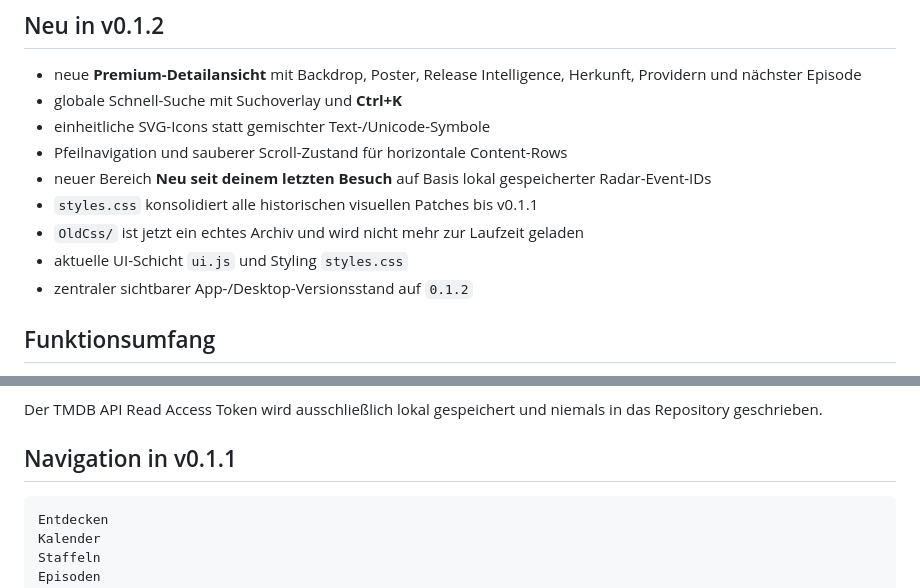
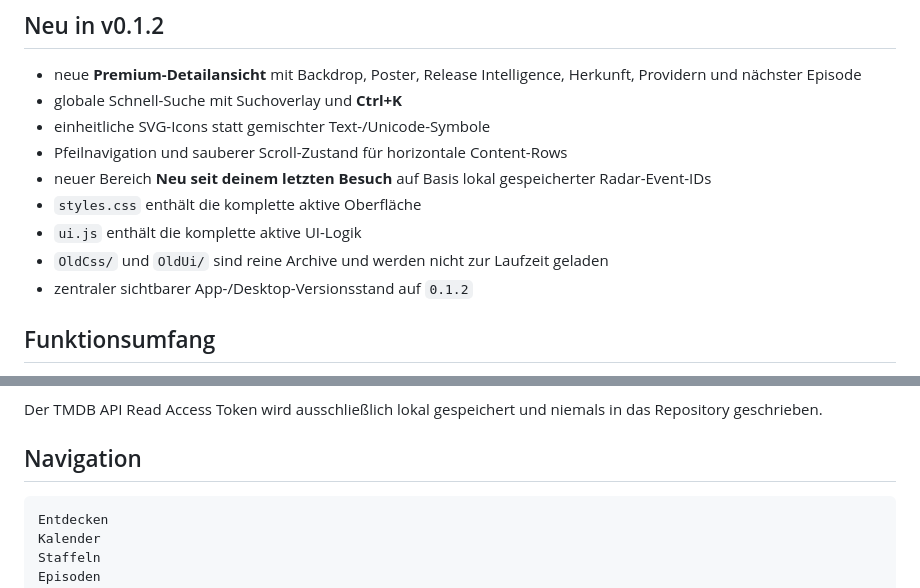
Before and after one commit to Homiiboy/StreamRadar, a Markdown page: README.md, 2 parts joined by grey strips. Drawn GitHub-style.

````diff
--- a/README.md
+++ b/README.md
@@ -23,9 +23,9 @@ Der Installer ist für die persönliche Nutzung weiterhin nicht code-signiert. W
 - einheitliche SVG-Icons statt gemischter Text-/Unicode-Symbole
 - Pfeilnavigation und sauberer Scroll-Zustand für horizontale Content-Rows
 - neuer Bereich **Neu seit deinem letzten Besuch** auf Basis lokal gespeicherter Radar-Event-IDs
-- `styles.css` konsolidiert alle historischen visuellen Patches bis v0.1.1
-- `OldCss/` ist jetzt ein echtes Archiv und wird nicht mehr zur Laufzeit geladen
-- aktuelle UI-Schicht `ui.js` und Styling `styles.css`
+- `styles.css` enthält die komplette aktive Oberfläche
+- `ui.js` enthält die komplette aktive UI-Logik
+- `OldCss/` und `OldUi/` sind reine Archive und werden nicht zur Laufzeit geladen
 - zentraler sichtbarer App-/Desktop-Versionsstand auf `0.1.2`
 
 ## Funktionsumfang
@@ -87,7 +87,7 @@ Das Build-Skript packt die statische Oberfläche nach `dist/`, generiert die Win
 
 Der TMDB API Read Access Token wird ausschließlich lokal gespeichert und niemals in das Repository geschrieben.
 
-## Navigation in v0.1.1
+## Navigation
 
 ```text
 Entdecken
````
Also changed, not shown: other parts of README.md (+27 -7 lines).
